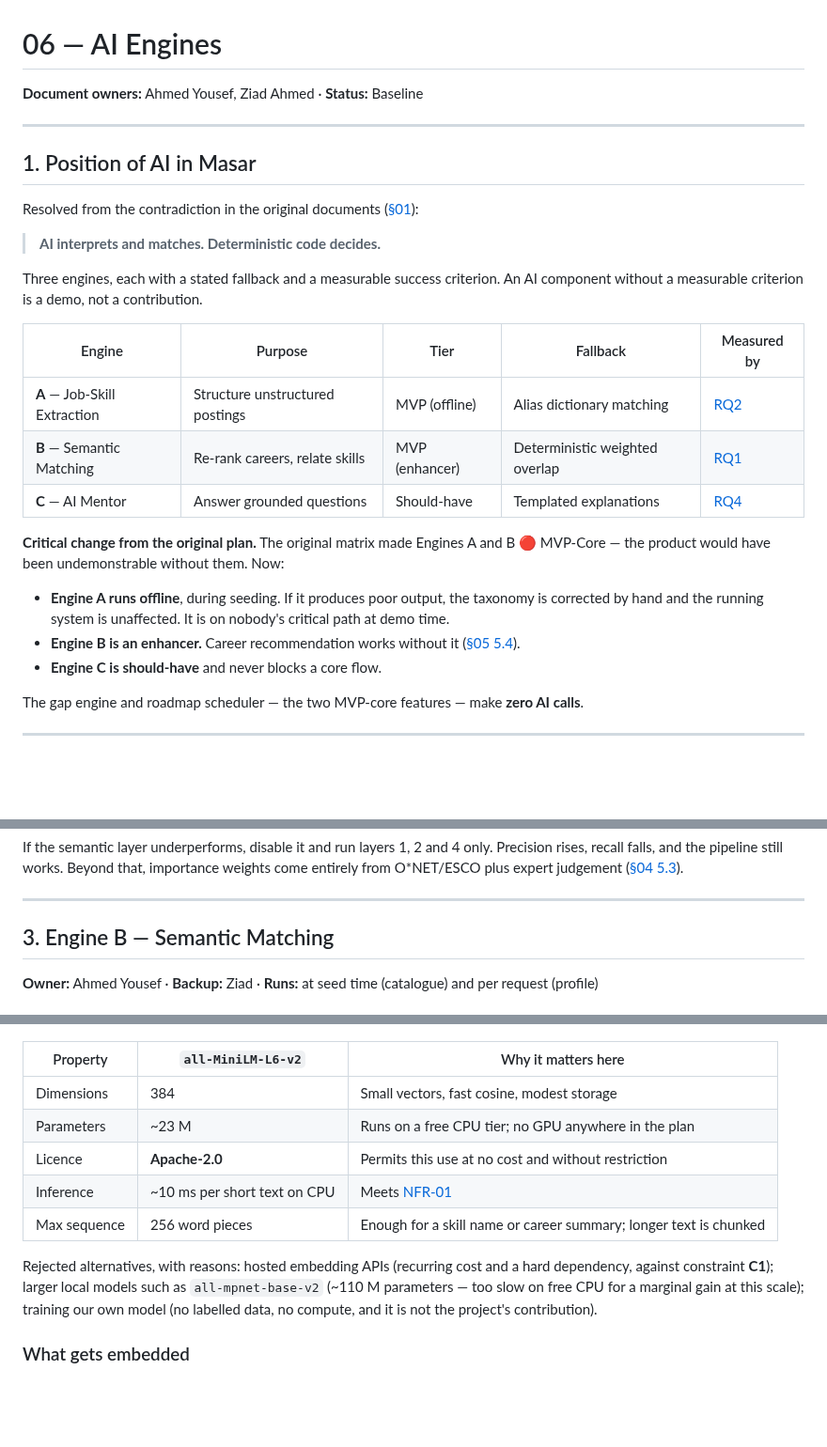
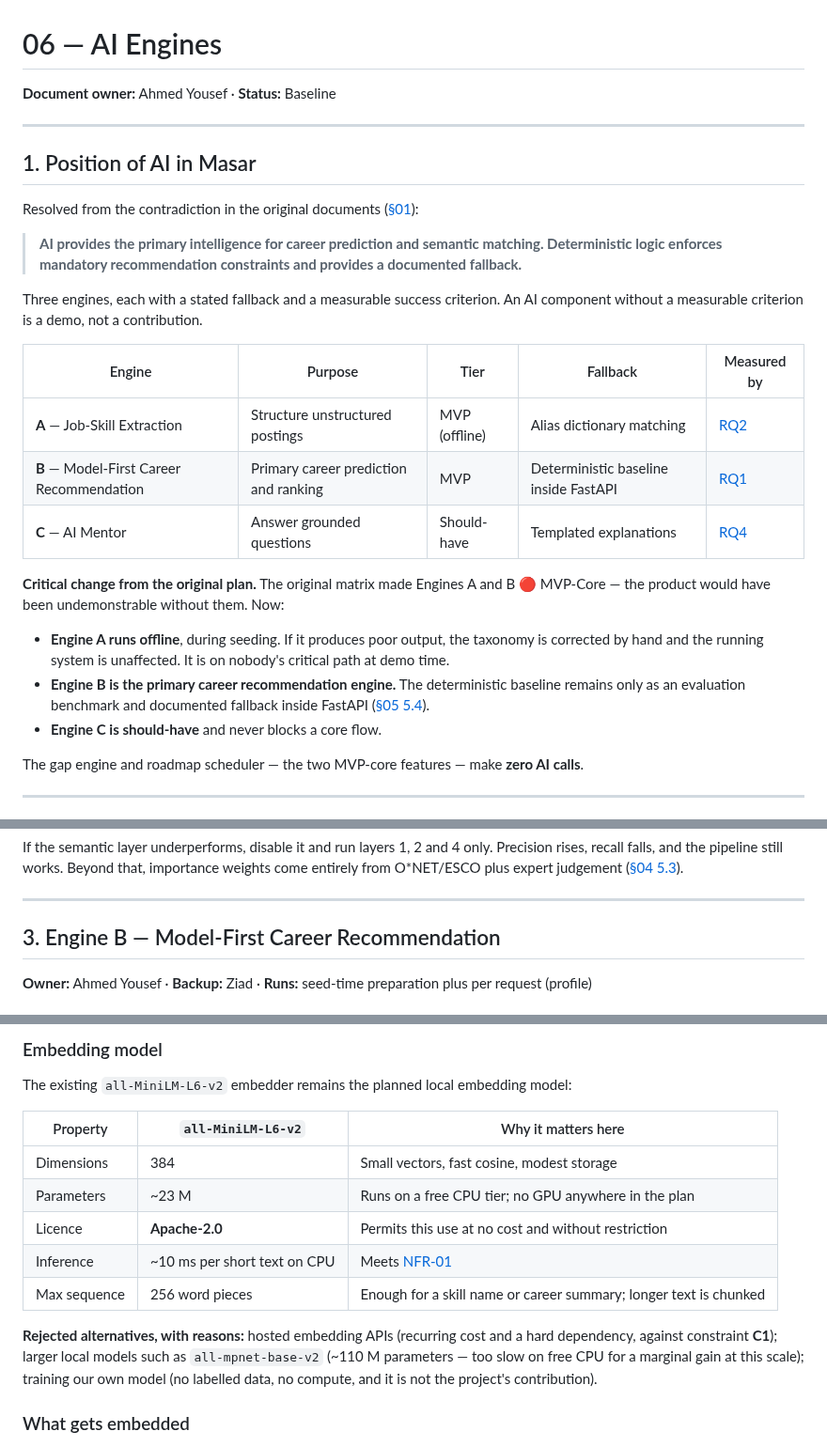
Before and after one commit to Masar-SCU/Masar, a Markdown page: docs/06-ai-engines.md, 3 parts joined by grey strips. Shown at 94% size. Rendered like a GitHub page; blank space fills up the shorter version.

```diff
--- a/docs/06-ai-engines.md
+++ b/docs/06-ai-engines.md
@@ -1,6 +1,6 @@
 # 06 — AI Engines
 
-**Document owners:** Ahmed Yousef, Ziad Ahmed · **Status:** Baseline
+**Document owner:** Ahmed Yousef · **Status:** Baseline
 
 ---
 
@@ -8,7 +8,8 @@
 
 Resolved from the contradiction in the original documents ([§01](01-project-overview.md#where-ai-sits-precisely)):
 
-> **AI interprets and matches. Deterministic code decides.**
+> **AI provides the primary intelligence for career prediction and semantic matching. Deterministic
+> logic enforces mandatory recommendation constraints and provides a documented fallback.**
 
 Three engines, each with a stated fallback and a measurable success criterion. An AI component
 without a measurable criterion is a demo, not a contribution.
@@ -16,14 +17,14 @@ without a measurable criterion is a demo, not a contribution.
 | Engine | Purpose | Tier | Fallback | Measured by |
 |---|---|---|---|---|
 | **A** — Job-Skill Extraction | Structure unstructured postings | MVP (offline) | Alias dictionary matching | [RQ2](09-evaluation.md#rq2--how-accurate-is-skill-extraction) |
-| **B** — Semantic Matching | Re-rank careers, relate skills | MVP (enhancer) | Deterministic weighted overlap | [RQ1](09-evaluation.md#rq1--does-semantic-matching-beat-keyword-matching) |
+| **B** — Model-First Career Recommendation | Primary career prediction and ranking | MVP | Deterministic baseline inside FastAPI | [RQ1](09-evaluation.md#rq1-does-the-model-first-recommendation-pipeline-outperform-the-deterministic-baseline) |
 | **C** — AI Mentor | Answer grounded questions | Should-have | Templated explanations | [RQ4](09-evaluation.md#rq4--is-the-mentor-grounded) |
 
 **Critical change from the original plan.** The original matrix made Engines A and B
 🔴 MVP-Core — the product would have been undemonstrable without them. Now:
 
 - **Engine A runs offline**, during seeding. If it produces poor output, the taxonomy is corrected by hand and the running system is unaffected. It is on nobody's critical path at demo time.
-- **Engine B is an enhancer.** Career recommendation works without it ([§05 5.4](05-features-mvp.md#54-career-recommendation)).
+- **Engine B is the primary career recommendation engine.** The deterministic baseline remains only as an evaluation benchmark and documented fallback inside FastAPI ([§05 5.4](05-features-mvp.md#54-career-recommendation)).
 - **Engine C is should-have** and never blocks a core flow.
 
 The gap engine and roadmap scheduler — the two MVP-core features — make **zero AI calls**.
@@ -118,7 +119,7 @@ O\*NET/ESCO plus expert judgement ([§04 5.3](04-data-model.md#53-importance-wei
 
 ---
 
-## 3. Engine B — Semantic Matching
+## 3. Engine B — Model-First Career Recommendation
 
-**Owner:** Ahmed Yousef · **Backup:** Ziad · **Runs:** at seed time (catalogue) and per request (profile)
+**Owner:** Ahmed Yousef · **Backup:** Ziad · **Runs:** seed-time preparation plus per request (profile)
 
@@ -126,3 +141,6 @@ O\*NET/ESCO plus expert judgement ([§04 5.3](04-data-model.md#53-importance-wei
+### Embedding model
+
+The existing `all-MiniLM-L6-v2` embedder remains the planned local embedding model:
 
 | Property | `all-MiniLM-L6-v2` | Why it matters here |
 |---|---|---|
@@ -132,7 +150,7 @@ O\*NET/ESCO plus expert judgement ([§04 5.3](04-data-model.md#53-importance-wei
 | Inference | ~10 ms per short text on CPU | Meets [NFR-01](02-requirements.md#nfr-01--performance) |
 | Max sequence | 256 word pieces | Enough for a skill name or career summary; longer text is chunked |
 
-Rejected alternatives, with reasons: hosted embedding APIs (recurring cost and a hard dependency,
+**Rejected alternatives, with reasons:** hosted embedding APIs (recurring cost and a hard dependency,
 against constraint **C1**); larger local models such as `all-mpnet-base-v2` (~110 M parameters — too
 slow on free CPU for a marginal gain at this scale); training our own model (no labelled data, no
 compute, and it is not the project's contribution).
```
Also changed, not shown: other parts of docs/06-ai-engines.md (+52 -20 lines).
